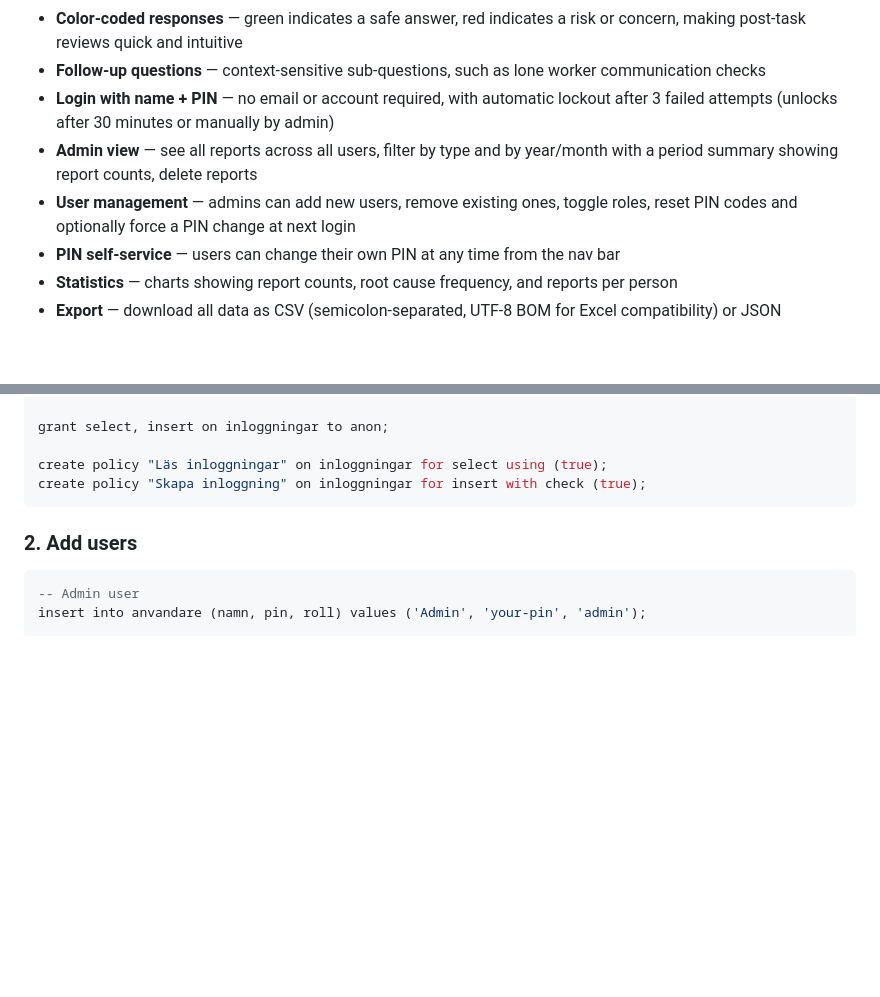
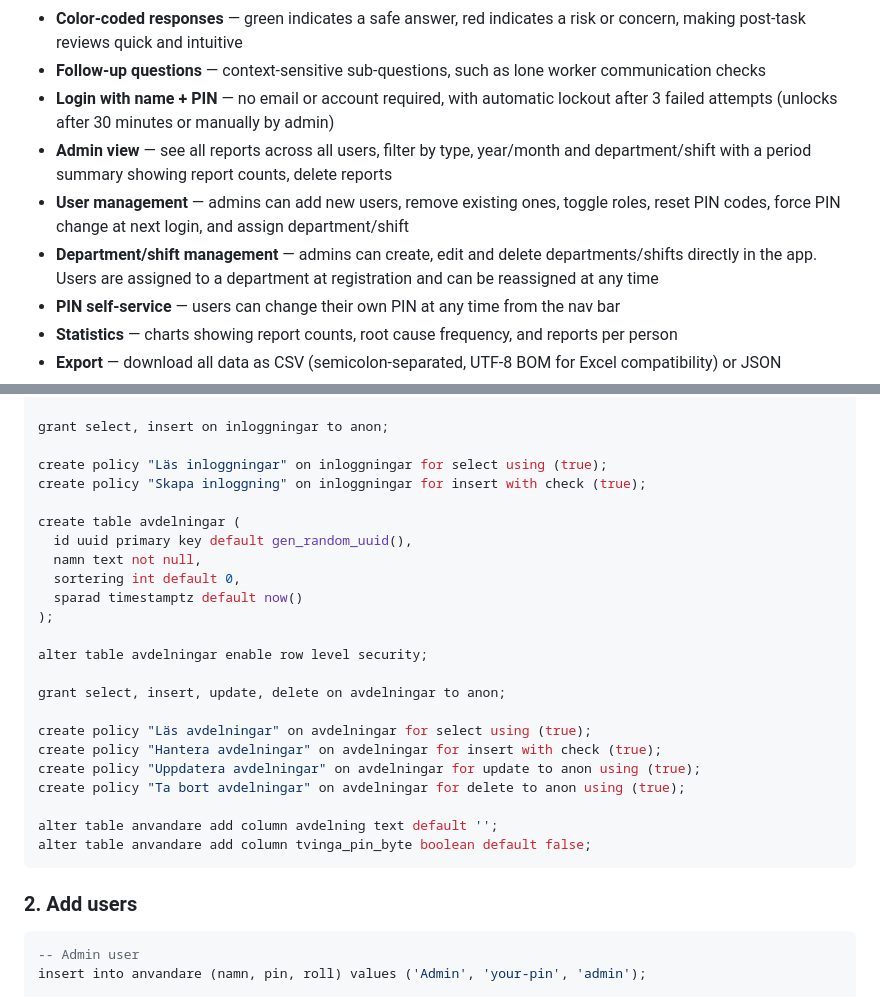
Before and after one commit to Im4Fun/riskcheck, a Markdown page: README.md, 2 parts joined by grey strips. Rendered like a GitHub page; blank space fills up the shorter version.

````diff
--- a/README.md
+++ b/README.md
@@ -13,8 +13,9 @@ A mobile-first web app for digital risk and incident reporting, built as a singl
 - **Color-coded responses** — green indicates a safe answer, red indicates a risk or concern, making post-task reviews quick and intuitive
 - **Follow-up questions** — context-sensitive sub-questions, such as lone worker communication checks
 - **Login with name + PIN** — no email or account required, with automatic lockout after 3 failed attempts (unlocks after 30 minutes or manually by admin)
-- **Admin view** — see all reports across all users, filter by type and by year/month with a period summary showing report counts, delete reports
-- **User management** — admins can add new users, remove existing ones, toggle roles, reset PIN codes and optionally force a PIN change at next login
+- **Admin view** — see all reports across all users, filter by type, year/month and department/shift with a period summary showing report counts, delete reports
+- **User management** — admins can add new users, remove existing ones, toggle roles, reset PIN codes, force PIN change at next login, and assign department/shift
+- **Department/shift management** — admins can create, edit and delete departments/shifts directly in the app. Users are assigned to a department at registration and can be reassigned at any time
 - **PIN self-service** — users can change their own PIN at any time from the nav bar
 - **Statistics** — charts showing report counts, root cause frequency, and reports per person
 - **Export** — download all data as CSV (semicolon-separated, UTF-8 BOM for Excel compatibility) or JSON
@@ -97,6 +98,25 @@ grant select, insert on inloggningar to anon;
 
 create policy "Läs inloggningar" on inloggningar for select using (true);
 create policy "Skapa inloggning" on inloggningar for insert with check (true);
+
+create table avdelningar (
+  id uuid primary key default gen_random_uuid(),
+  namn text not null,
+  sortering int default 0,
+  sparad timestamptz default now()
+);
+
+alter table avdelningar enable row level security;
+
+grant select, insert, update, delete on avdelningar to anon;
+
+create policy "Läs avdelningar" on avdelningar for select using (true);
+create policy "Hantera avdelningar" on avdelningar for insert with check (true);
+create policy "Uppdatera avdelningar" on avdelningar for update to anon using (true);
+create policy "Ta bort avdelningar" on avdelningar for delete to anon using (true);
+
+alter table anvandare add column avdelning text default '';
+alter table anvandare add column tvinga_pin_byte boolean default false;
 ```
 
 ### 2. Add users
````
